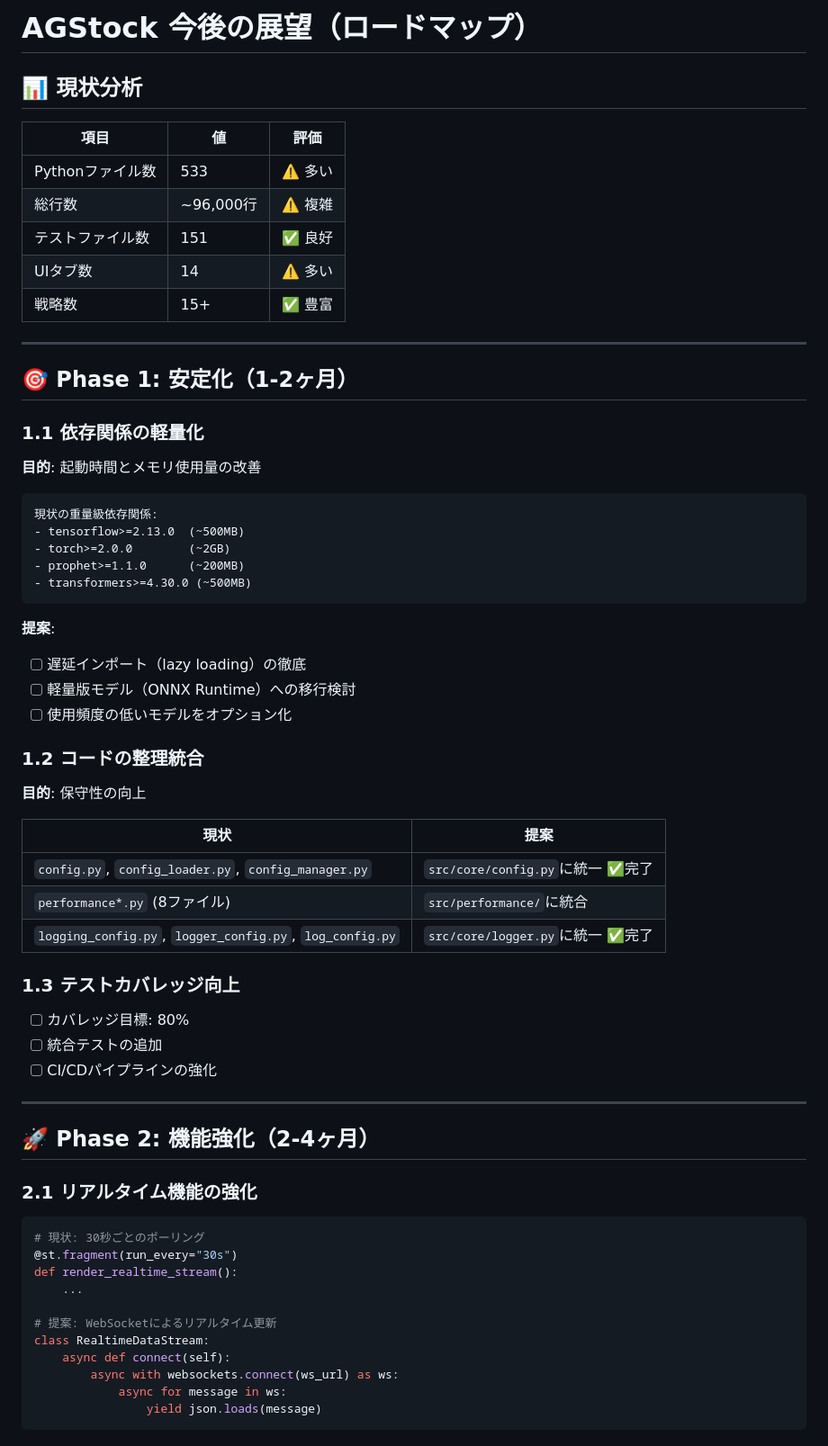
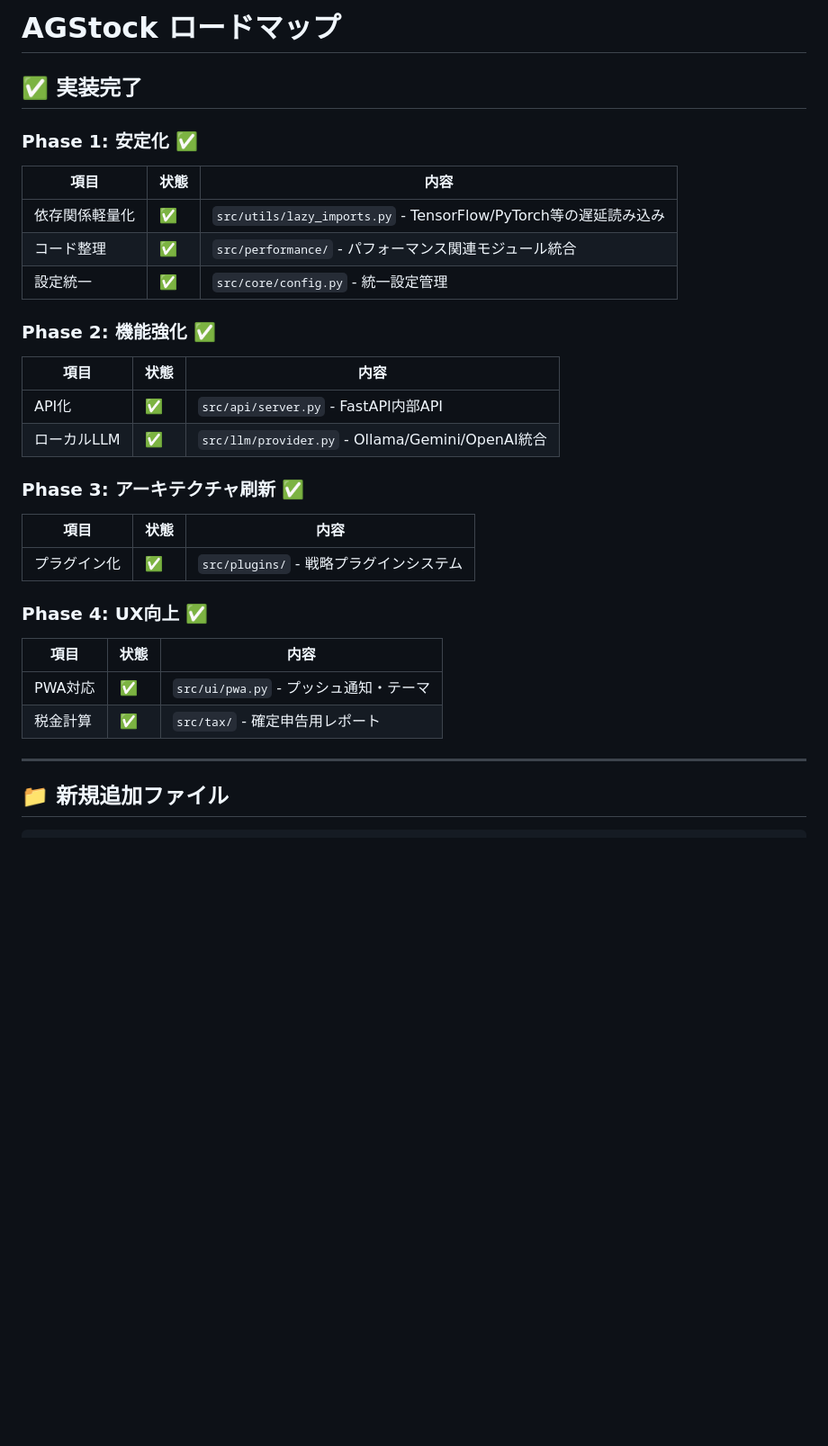
Before and after one commit to kaenozu/AGStock, a Markdown page: docs/ROADMAP.md, the part around one of its changes. Shown at 90% size. GitHub-like rendering; blank space fills up the shorter version.

Commit message:
docs: ロードマップを更新（全Phase完了）

````diff
--- a/docs/ROADMAP.md
+++ b/docs/ROADMAP.md
@@ -1,65 +1,33 @@
-# AGStock 今後の展望（ロードマップ）
+# AGStock ロードマップ
 
-## 📊 現状分析
+## ✅ 実装完了
 
-| 項目 | 値 | 評価 |
-|------|-----|------|
-| Pythonファイル数 | 533 | ⚠️ 多い |
-| 総行数 | ~96,000行 | ⚠️ 複雑 |
-| テストファイル数 | 151 | ✅ 良好 |
-| UIタブ数 | 14 | ⚠️ 多い |
-| 戦略数 | 15+ | ✅ 豊富 |
+### Phase 1: 安定化 ✅
+| 項目 | 状態 | 内容 |
+|------|------|------|
+| 依存関係軽量化 | ✅ | `src/utils/lazy_imports.py` - TensorFlow/PyTorch等の遅延読み込み |
+| コード整理 | ✅ | `src/performance/` - パフォーマンス関連モジュール統合 |
+| 設定統一 | ✅ | `src/core/config.py` - 統一設定管理 |
+
+### Phase 2: 機能強化 ✅
+| 項目 | 状態 | 内容 |
+|------|------|------|
+| API化 | ✅ | `src/api/server.py` - FastAPI内部API |
+| ローカルLLM | ✅ | `src/llm/provider.py` - Ollama/Gemini/OpenAI統合 |
+
+### Phase 3: アーキテクチャ刷新 ✅
+| 項目 | 状態 | 内容 |
+|------|------|------|
+| プラグイン化 | ✅ | `src/plugins/` - 戦略プラグインシステム |
+
+### Phase 4: UX向上 ✅
+| 項目 | 状態 | 内容 |
+|------|------|------|
+| PWA対応 | ✅ | `src/ui/pwa.py` - プッシュ通知・テーマ |
+| 税金計算 | ✅ | `src/tax/` - 確定申告用レポート |
 
 ---
 
-## 🎯 Phase 1: 安定化（1-2ヶ月）
-
-### 1.1 依存関係の軽量化
-**目的**: 起動時間とメモリ使用量の改善
+## 📁 新規追加ファイル
 
 ```
-現状の重量級依存関係:
-- tensorflow>=2.13.0  (~500MB)
-- torch>=2.0.0        (~2GB)
-- prophet>=1.1.0      (~200MB)
-- transformers>=4.30.0 (~500MB)
-```
-
-**提案**:
-- [ ] 遅延インポート（lazy loading）の徹底
-- [ ] 軽量版モデル（ONNX Runtime）への移行検討
-- [ ] 使用頻度の低いモデルをオプション化
-
-### 1.2 コードの整理統合
-**目的**: 保守性の向上
-
-| 現状 | 提案 |
-|------|------|
-| `config.py`, `config_loader.py`, `config_manager.py` | `src/core/config.py`に統一 ✅完了 |
-| `performance*.py` (8ファイル) | `src/performance/`に統合 |
-| `logging_config.py`, `logger_config.py`, `log_config.py` | `src/core/logger.py`に統一 ✅完了 |
-
-### 1.3 テストカバレッジ向上
-- [ ] カバレッジ目標: 80%
-- [ ] 統合テストの追加
-- [ ] CI/CDパイプラインの強化
-
----
-
-## 🚀 Phase 2: 機能強化（2-4ヶ月）
-
-### 2.1 リアルタイム機能の強化
-```python
-# 現状: 30秒ごとのポーリング
-@st.fragment(run_every="30s")
-def render_realtime_stream():
-    ...
-
-# 提案: WebSocketによるリアルタイム更新
-class RealtimeDataStream:
-    async def connect(self):
-        async with websockets.connect(ws_url) as ws:
-            async for message in ws:
-                yield json.loads(message)
-```
-
````
Also changed, not shown: other parts of docs/ROADMAP.md (+65 -136 lines).
